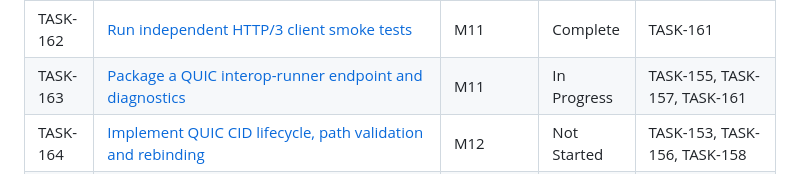
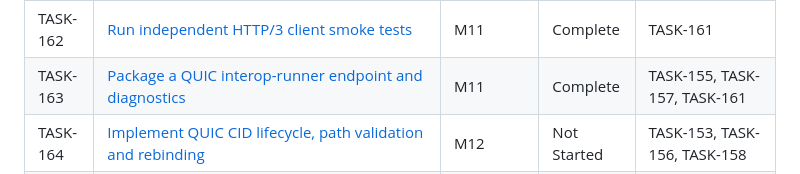
Before and after one commit to etr/libhttpserver, a Markdown page: specs/tasks/_index.md, the part around the change. Rendered like a GitHub page.

Commit message:
TASK-163: Mark task complete and record validation follow-up

```diff
--- a/specs/tasks/_index.md
+++ b/specs/tasks/_index.md
@@ -308,7 +308,7 @@ Nominally: **13 sequential tasks**, each S–XL. Most other tasks parallelize of
 | TASK-160 | [Implement HTTP/3 control streams, SETTINGS and frame roles](M11-http3-first-slice/TASK-160.md) | M11 | Complete | TASK-155, TASK-157, TASK-159 |
 | TASK-161 | [Bridge HTTP/3 request streams to semantic exchanges](M11-http3-first-slice/TASK-161.md) | M11 | Complete | TASK-102, TASK-103, TASK-104, TASK-158, TASK-160 |
 | TASK-162 | [Run independent HTTP/3 client smoke tests](M11-http3-first-slice/TASK-162.md) | M11 | Complete | TASK-161 |
-| TASK-163 | [Package a QUIC interop-runner endpoint and diagnostics](M11-http3-first-slice/TASK-163.md) | M11 | In Progress | TASK-155, TASK-157, TASK-161 |
+| TASK-163 | [Package a QUIC interop-runner endpoint and diagnostics](M11-http3-first-slice/TASK-163.md) | M11 | Complete | TASK-155, TASK-157, TASK-161 |
 | TASK-164 | [Implement QUIC CID lifecycle, path validation and rebinding](M12-http3-full/TASK-164.md) | M12 | Not Started | TASK-153, TASK-156, TASK-158 |
 | TASK-165 | [Implement QUIC datagram sizing and black-hole recovery](M12-http3-full/TASK-165.md) | M12 | Not Started | TASK-158, TASK-164 |
 | TASK-166 | [Implement QUIC idle, close, drain and key disposal](M12-http3-full/TASK-166.md) | M12 | Not Started | TASK-110, TASK-156, TASK-157, TASK-164 |
```
Also changed, not shown: specs/unworked_review_issues/task-163_validation_2eeaae62389a8dbfcdf570af29e73aea.md (added, +11 -0 lines), 1 other file.
